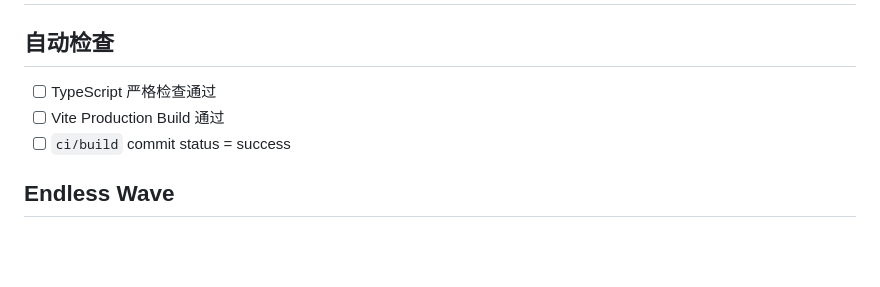
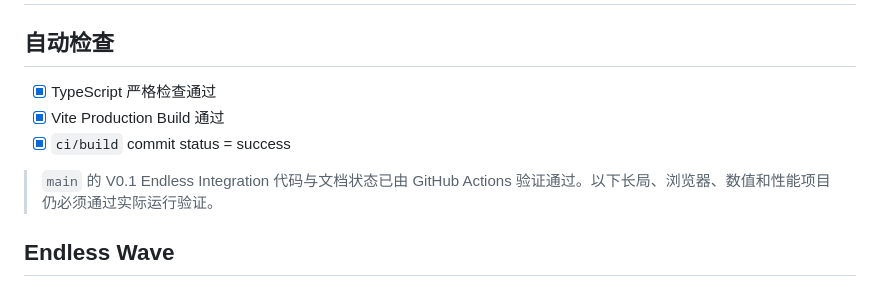
Before and after one commit to 7015725/rogue-defense, a Markdown page: docs/v0.1-validation.md, the part around the change. GitHub-like rendering; blank space fills up the shorter version.

Commit message:
docs: mark V0.1 integration automated checks passed

```diff
--- a/docs/v0.1-validation.md
+++ b/docs/v0.1-validation.md
@@ -2,9 +2,11 @@
 
 ## 自动检查
 
-- [ ] TypeScript 严格检查通过
-- [ ] Vite Production Build 通过
-- [ ] `ci/build` commit status = success
+- [x] TypeScript 严格检查通过
+- [x] Vite Production Build 通过
+- [x] `ci/build` commit status = success
+
+> `main` 的 V0.1 Endless Integration 代码与文档状态已由 GitHub Actions 验证通过。以下长局、浏览器、数值和性能项目仍必须通过实际运行验证。
 
 ## Endless Wave
 
```
